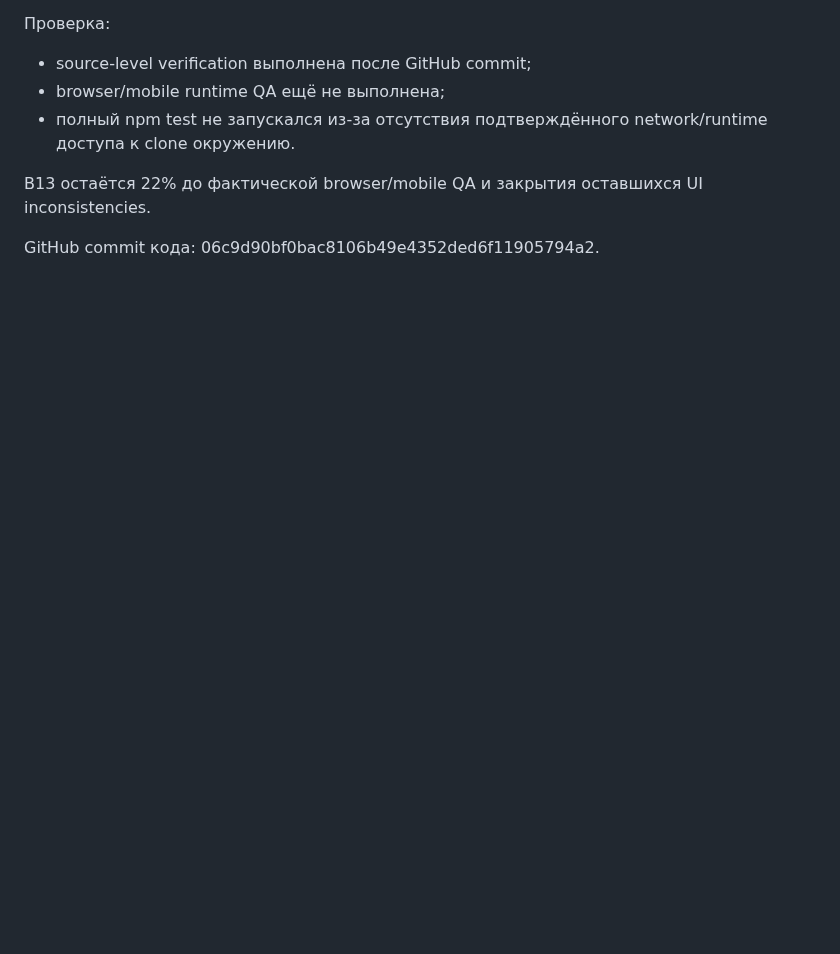
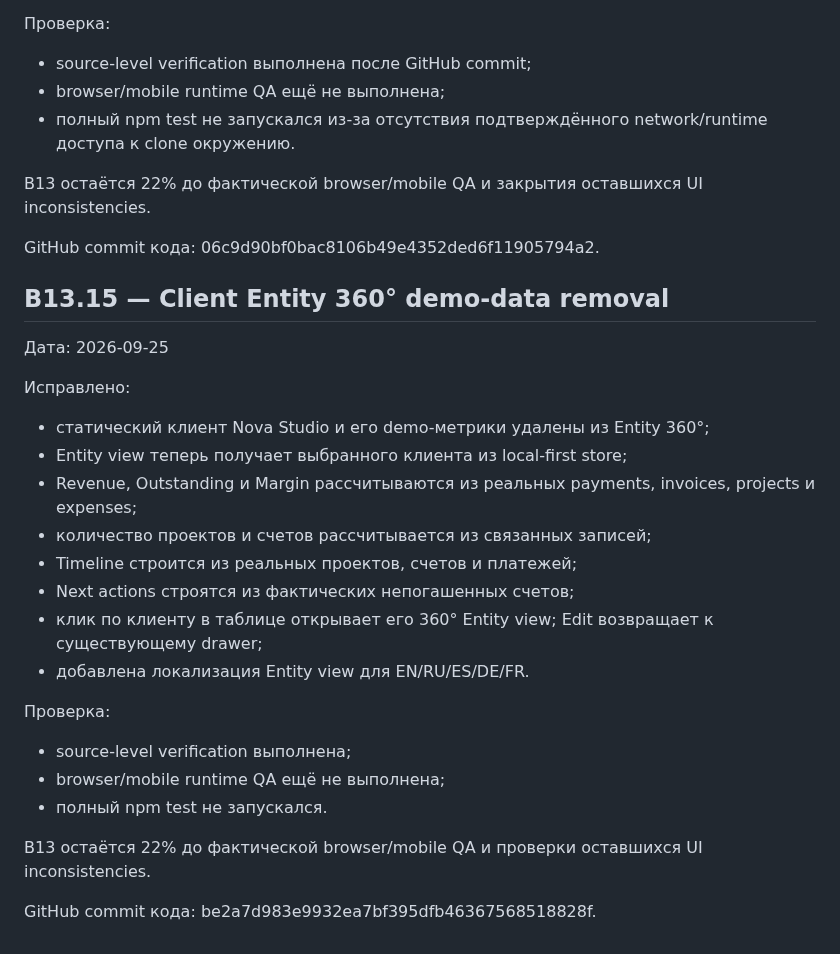
Before and after one commit to lukeniukrostyslav/biznes, a Markdown page: docs/B13_UI_CONSISTENCY_AUDIT.md, the part around the change. Rendered like a GitHub page; blank space fills up the shorter version.

Commit message:
docs: record data-driven entity view checkpoint

```diff
--- a/docs/B13_UI_CONSISTENCY_AUDIT.md
+++ b/docs/B13_UI_CONSISTENCY_AUDIT.md
@@ -231,3 +231,27 @@ B13 остаётся 22% до фактической browser/mobile QA.
 B13 остаётся 22% до фактической browser/mobile QA и закрытия оставшихся UI inconsistencies.
 
 GitHub commit кода: 06c9d90bf0bac8106b49e4352ded6f11905794a2.
+
+
+## B13.15 — Client Entity 360° demo-data removal
+
+Дата: 2026-09-25
+
+Исправлено:
+- статический клиент Nova Studio и его demo-метрики удалены из Entity 360°;
+- Entity view теперь получает выбранного клиента из local-first store;
+- Revenue, Outstanding и Margin рассчитываются из реальных payments, invoices, projects и expenses;
+- количество проектов и счетов рассчитывается из связанных записей;
+- Timeline строится из реальных проектов, счетов и платежей;
+- Next actions строятся из фактических непогашенных счетов;
+- клик по клиенту в таблице открывает его 360° Entity view; Edit возвращает к существующему drawer;
+- добавлена локализация Entity view для EN/RU/ES/DE/FR.
+
+Проверка:
+- source-level verification выполнена;
+- browser/mobile runtime QA ещё не выполнена;
+- полный npm test не запускался.
+
+B13 остаётся 22% до фактической browser/mobile QA и проверки оставшихся UI inconsistencies.
+
+GitHub commit кода: be2a7d983e9932ea7bf395dfb46367568518828f.
```
